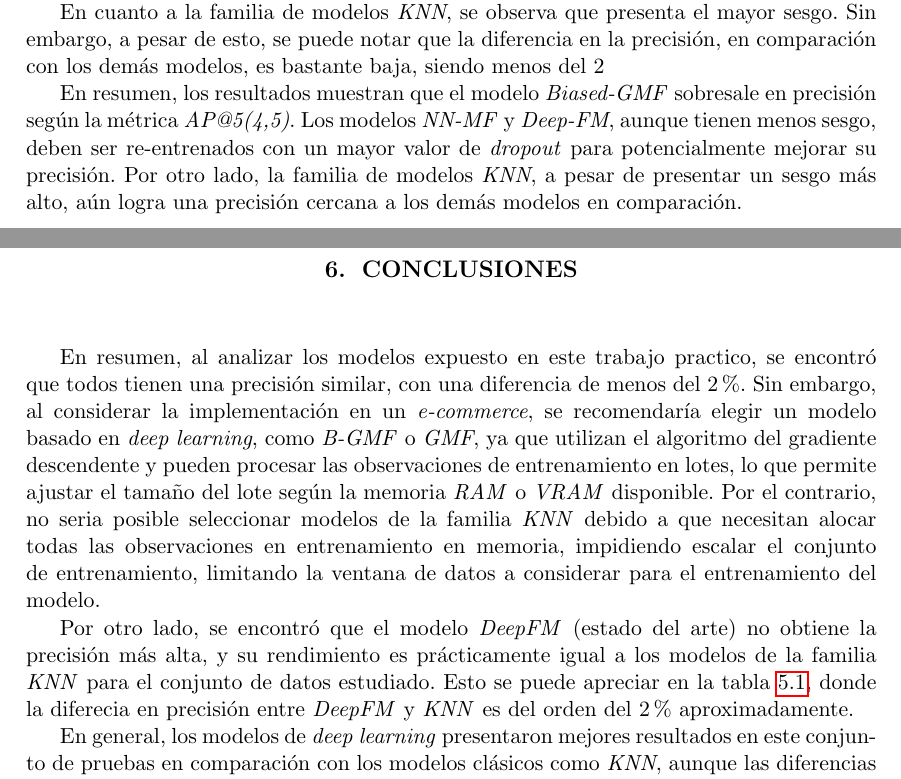
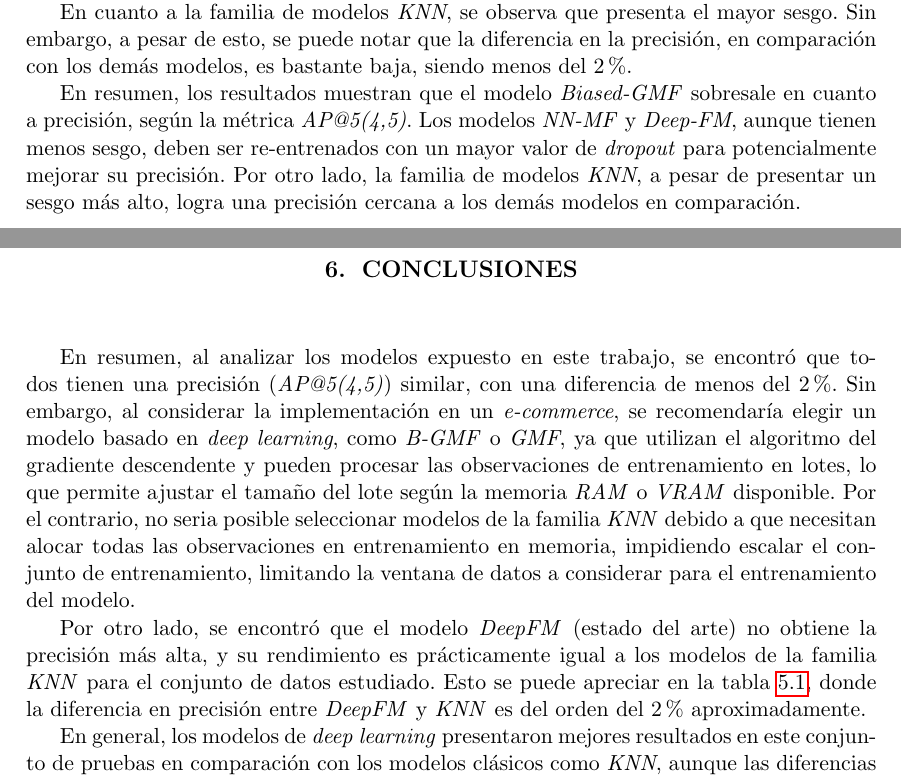
Before and after one commit to adrianmarino/thesis-paper, a LaTeX thesis (docs/thesis/thesis.tex): two parts of pages 60 and 63 of 66, joined at a grey line, cut so that both start at the same text. Compiled offline with pdfLaTeX.

Commit message:
feat: adjust results and conclusion

```diff
--- a/docs/thesis/thesis.tex
+++ b/docs/thesis/thesis.tex
@@ -2283,19 +2281,20 @@ En la tabla~\ref{table:ap_at_k}, se puede observar inicialmente que el modelo
 evaluación \textit{AP@5(4,5)}. Por otro lado, los modelos \textit{NN-MF} y
 \textit{Deep-FM} exhiben el menor sesgo, pero aún así, tienen una precisión
 inferior al modelo \textit{Biased-GMF}. Esto podría indicar un mayor grado de
-sobre ajuste en estos modelos. Por lo tanto, sería recomendable re-entrenar ambos
-modelos con un aumento en el valor del parámetro \textit{dropout} para mejorar
-la regularización y, posteriormente, comparar nuevamente sus resultados con el
-modelo \textit{Biased-GMF} para validar si su precisión mejora.
+sobre ajuste en estos modelos. Por lo tanto, sería recomendable re-entrenar
+ambos modelos con un aumento en el valor del parámetro \textit{dropout} para
+mejorar la regularización y, posteriormente, comparar nuevamente sus resultados
+con el modelo \textit{Biased-GMF} para validar si su precisión mejora.
 
 En cuanto a la familia de modelos \textit{KNN}, se observa que presenta el
 mayor sesgo. Sin embargo, a pesar de esto, se puede notar que la diferencia en
 la precisión, en comparación con los demás modelos, es bastante baja, siendo
-menos del 2%.
+menos del 2\%.
 
 En resumen, los resultados muestran que el modelo \textit{Biased-GMF} sobresale
-en precisión según la métrica \textit{AP@5(4,5)}. Los modelos \textit{NN-MF} y
-\textit{Deep-FM}, aunque tienen menos sesgo, deben ser re-entrenados con un
-mayor valor de \textit{dropout} para potencialmente mejorar su precisión. Por
-otro lado, la familia de modelos \textit{KNN}, a pesar de presentar un sesgo
-más alto, aún logra una precisión cercana a los demás modelos en comparación.
+en cuanto a precisión, según la métrica \textit{AP@5(4,5)}. Los modelos
+\textit{NN-MF} y \textit{Deep-FM}, aunque tienen menos sesgo, deben ser
+re-entrenados con un mayor valor de \textit{dropout} para potencialmente
+mejorar su precisión. Por otro lado, la familia de modelos \textit{KNN}, a
+pesar de presentar un sesgo más alto, logra una precisión cercana a los demás
+modelos en comparación.
@@ -2349,9 +2350,9 @@ al modelo más preciso, \textit{B-GMF}.
 
 \chapter{Conclusiones}
 
-En resumen, al analizar los modelos expuesto en este trabajo practico, se
-encontró que todos tienen una precisión similar, con una diferencia de menos
-del $2\%$. Sin embargo, al considerar la implementación en un
+En resumen, al analizar los modelos expuesto en este trabajo, se encontró que
+todos tienen una precisión (\textit{AP@5(4,5)}) similar, con una diferencia de
+menos del $2\%$. Sin embargo, al considerar la implementación en un
 \textit{e-commerce}, se recomendaría elegir un modelo basado en \textit{deep
 	learning}, como \textit{B-GMF} o \textit{GMF}, ya que utilizan el algoritmo del
 gradiente descendente y pueden procesar las observaciones de entrenamiento en
@@ -2364,14 +2365,14 @@ del modelo.
 
 Por otro lado, se encontró que el modelo \textit{DeepFM} (estado del arte) no
 obtiene la precisión más alta, y su rendimiento es prácticamente igual a los
-modelos de la familia \textit{KNN} para el conjunto de datos estudiado.
-Esto se puede apreciar en la tabla~\ref{table:ap_at_k}, donde la diferecia
-en precisión entre \textit{DeepFM} y \textit{KNN} es del orden del $2\%$
+modelos de la familia \textit{KNN} para el conjunto de datos estudiado. Esto se
+puede apreciar en la tabla~\ref{table:ap_at_k}, donde la diferencia en
+precisión entre \textit{DeepFM} y \textit{KNN} es del orden del $2\%$
 aproximadamente.
 
 En general, los modelos de \textit{deep learning} presentaron mejores
-resultados en este conjunto de pruebas en comparación con los modelos
-clásicos como \textit{KNN}, aunque las diferencias fueron son muy pequeñas.
+resultados en este conjunto de pruebas en comparación con los modelos clásicos
+como \textit{KNN}, aunque las diferencias fueron son muy pequeñas.
 
 %%%% BIBLIOGRAFÍA
 
```
Also changed, not shown: docs/thesis/thesis.pdf, docs/thesis/thesis.tex (52 more changed lines), 2 other files.
